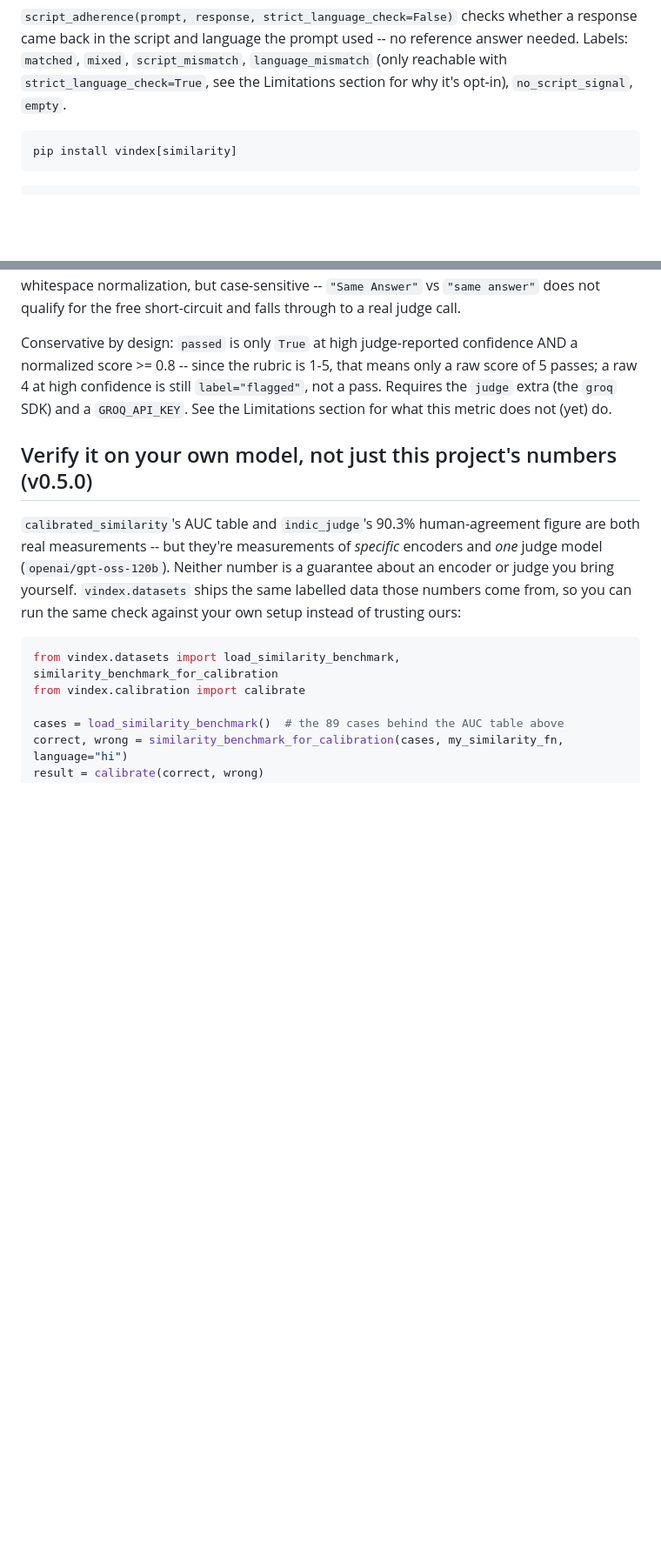
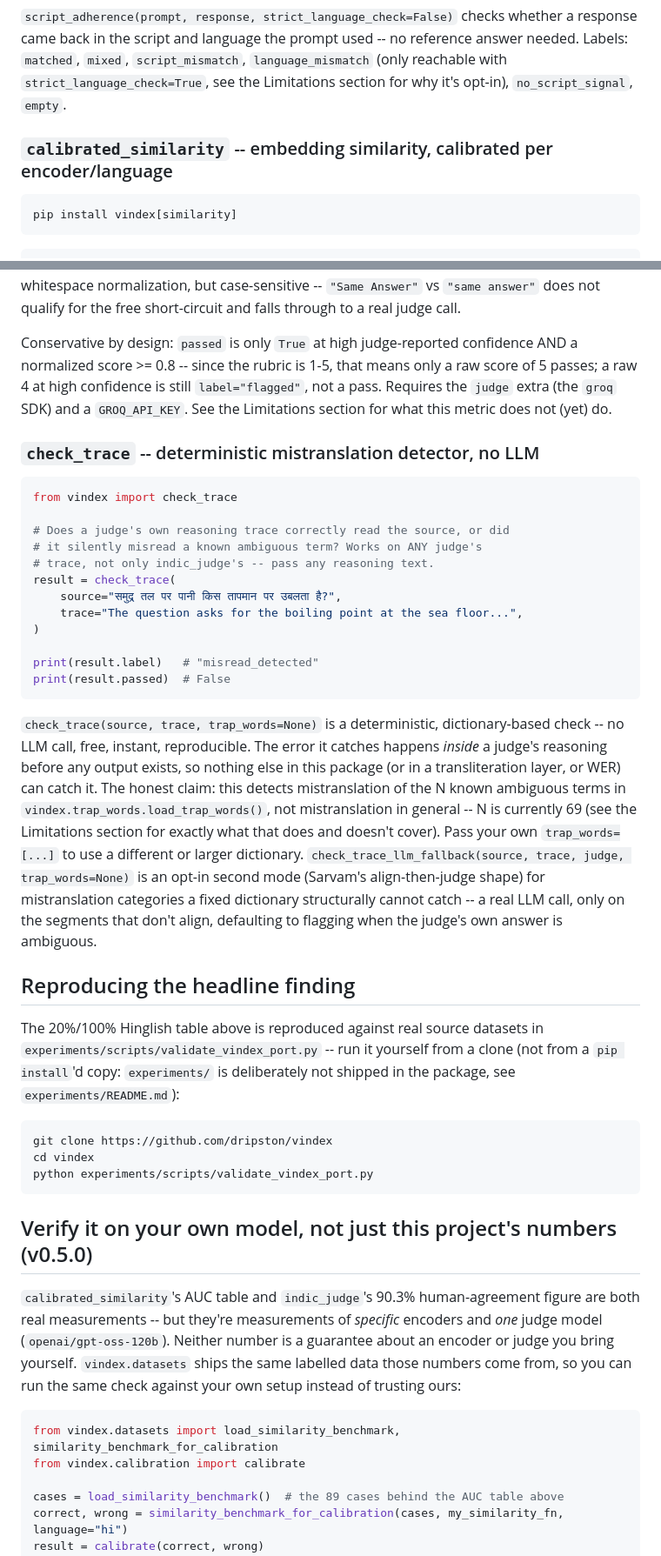
Before and after one commit to dripston/vindex, a Markdown page: README.md, 2 parts joined by grey strips. Shown at 87% size. GitHub-like rendering; blank space fills up the shorter version.

````diff
--- a/README.md
+++ b/README.md
@@ -66,6 +77,8 @@ prompt used -- no reference answer needed. Labels: `matched`, `mixed`,
 `script_mismatch`, `language_mismatch` (only reachable with
 `strict_language_check=True`, see the Limitations section for why it's
 opt-in), `no_script_signal`, `empty`.
+
+### `calibrated_similarity` -- embedding similarity, calibrated per encoder/language
 
 ```bash
 pip install vindex[similarity]
@@ -152,6 +167,52 @@ still `label="flagged"`, not a pass. Requires the `judge` extra (the
 `groq` SDK) and a `GROQ_API_KEY`. See the Limitations section for what
 this metric does not (yet) do.
 
+### `check_trace` -- deterministic mistranslation detector, no LLM
+
+```python
+from vindex import check_trace
+
+# Does a judge's own reasoning trace correctly read the source, or did
+# it silently misread a known ambiguous term? Works on ANY judge's
+# trace, not only indic_judge's -- pass any reasoning text.
+result = check_trace(
+    source="समुद्र तल पर पानी किस तापमान पर उबलता है?",
+    trace="The question asks for the boiling point at the sea floor...",
+)
+
+print(result.label)   # "misread_detected"
+print(result.passed)  # False
+```
+
+`check_trace(source, trace, trap_words=None)` is a deterministic,
+dictionary-based check -- no LLM call, free, instant, reproducible.
+The error it catches happens *inside* a judge's reasoning before any
+output exists, so nothing else in this package (or in a
+transliteration layer, or WER) can catch it. The honest claim: this
+detects mistranslation of the N known ambiguous terms in
+`vindex.trap_words.load_trap_words()`, not mistranslation in general
+-- N is currently 69 (see the Limitations section for exactly what
+that does and doesn't cover). Pass your own `trap_words=[...]` to use
+a different or larger dictionary.
+`check_trace_llm_fallback(source, trace, judge, trap_words=None)` is
+an opt-in second mode (Sarvam's align-then-judge shape) for
+mistranslation categories a fixed dictionary structurally cannot catch
+-- a real LLM call, only on the segments that don't align, defaulting
+to flagging when the judge's own answer is ambiguous.
+
+## Reproducing the headline finding
+
+The 20%/100% Hinglish table above is reproduced against real source
+datasets in `experiments/scripts/validate_vindex_port.py` -- run it
+yourself from a clone (not from a `pip install`'d copy: `experiments/`
+is deliberately not shipped in the package, see `experiments/README.md`):
+
+```bash
+git clone https://github.com/dripston/vindex
+cd vindex
+python experiments/scripts/validate_vindex_port.py
+```
+
 ## Verify it on your own model, not just this project's numbers (v0.5.0)
 
 `calibrated_similarity`'s AUC table and `indic_judge`'s 90.3%
````
Also changed, not shown: other parts of README.md (+53 -65 lines).
